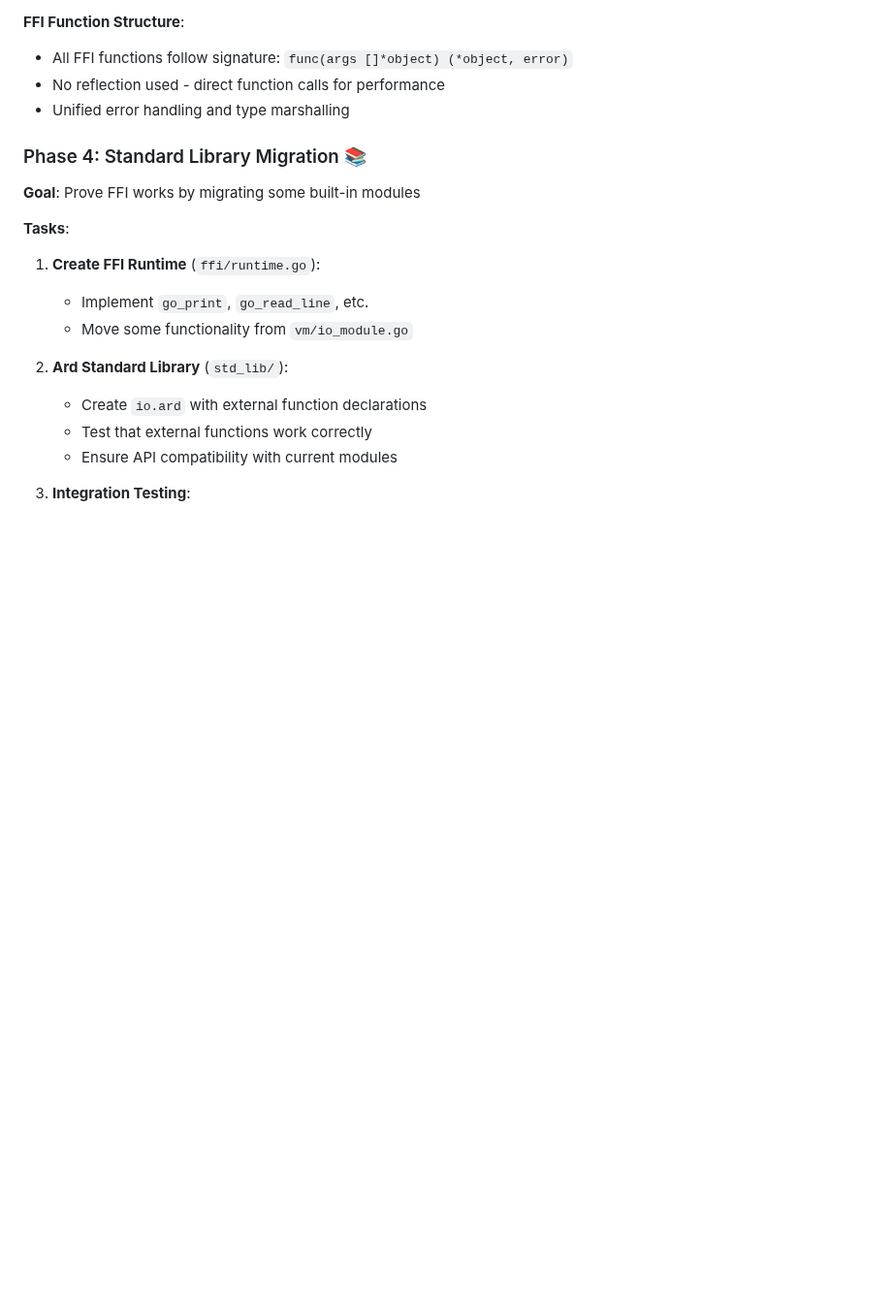
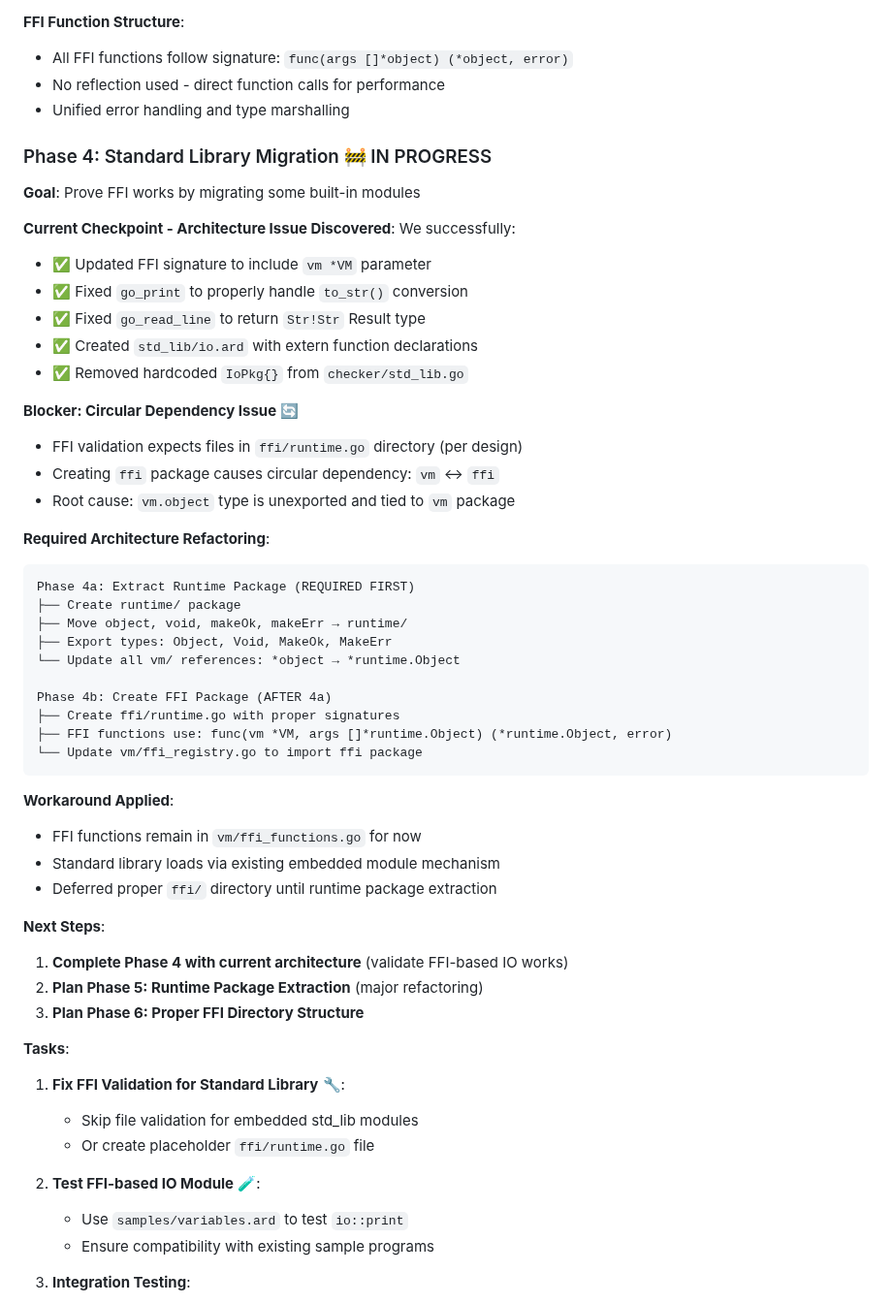
Before and after one commit to akonwi/ard, a Markdown page: backlog/ffi-design.md, the part around the change. Shown at 97% size. Drawn GitHub-style; blank space fills up the shorter version.

````diff
--- a/backlog/ffi-design.md
+++ b/backlog/ffi-design.md
@@ -267,18 +267,54 @@ func process(data interface{}) interface{} { /* handle complex types */ }
 - No reflection used - direct function calls for performance
 - Unified error handling and type marshalling
 
-### Phase 4: Standard Library Migration 📚
+### Phase 4: Standard Library Migration 🚧 IN PROGRESS
 **Goal**: Prove FFI works by migrating some built-in modules
 
+**Current Checkpoint - Architecture Issue Discovered**:
+We successfully:
+- ✅ Updated FFI signature to include `vm *VM` parameter
+- ✅ Fixed `go_print` to properly handle `to_str()` conversion
+- ✅ Fixed `go_read_line` to return `Str!Str` Result type
+- ✅ Created `std_lib/io.ard` with extern function declarations
+- ✅ Removed hardcoded `IoPkg{}` from `checker/std_lib.go`
+
+**Blocker: Circular Dependency Issue** 🔄
+- FFI validation expects files in `ffi/runtime.go` directory (per design)
+- Creating `ffi` package causes circular dependency: `vm` ↔ `ffi`
+- Root cause: `vm.object` type is unexported and tied to `vm` package
+
+**Required Architecture Refactoring**:
+```
+Phase 4a: Extract Runtime Package (REQUIRED FIRST)
+├── Create runtime/ package
+├── Move object, void, makeOk, makeErr → runtime/
+├── Export types: Object, Void, MakeOk, MakeErr
+└── Update all vm/ references: *object → *runtime.Object
+
+Phase 4b: Create FFI Package (AFTER 4a)
+├── Create ffi/runtime.go with proper signatures
+├── FFI functions use: func(vm *VM, args []*runtime.Object) (*runtime.Object, error)
+└── Update vm/ffi_registry.go to import ffi package
+```
+
+**Workaround Applied**:
+- FFI functions remain in `vm/ffi_functions.go` for now
+- Standard library loads via existing embedded module mechanism
+- Deferred proper `ffi/` directory until runtime package extraction
+
+**Next Steps**:
+1. **Complete Phase 4 with current architecture** (validate FFI-based IO works)
+2. **Plan Phase 5: Runtime Package Extraction** (major refactoring)
+3. **Plan Phase 6: Proper FFI Directory Structure**
+
 **Tasks**:
-1. **Create FFI Runtime** (`ffi/runtime.go`):
-   - Implement `go_print`, `go_read_line`, etc.
-   - Move some functionality from `vm/io_module.go`
+1. **Fix FFI Validation for Standard Library** 🔧:
+   - Skip file validation for embedded std_lib modules
+   - Or create placeholder `ffi/runtime.go` file
 
-2. **Ard Standard Library** (`std_lib/`):
-   - Create `io.ard` with external function declarations
-   - Test that external functions work correctly
-   - Ensure API compatibility with current modules
+2. **Test FFI-based IO Module** 🧪:
+   - Use `samples/variables.ard` to test `io::print`
+   - Ensure compatibility with existing sample programs
 
 3. **Integration Testing**:
    - Extensive tests for type marshalling
````
